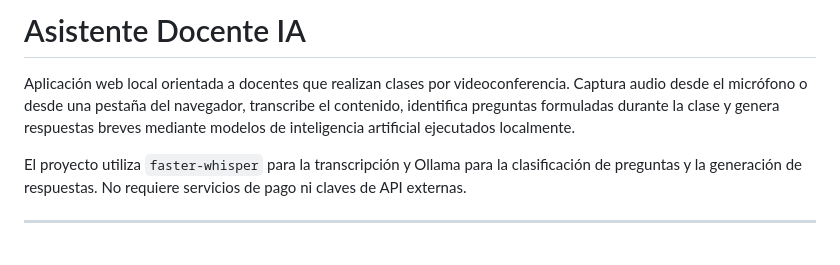
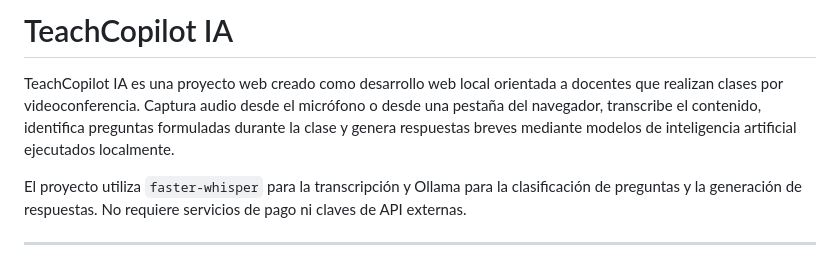
Before and after one commit to patricio-silva-morales/asistente-docente-ia, a Markdown page: README.md, the part around the change. Drawn GitHub-style.

```diff
--- a/README.md
+++ b/README.md
@@ -1,6 +1,6 @@
-# Asistente Docente IA
+# TeachCopilot IA
 
-Aplicación web local orientada a docentes que realizan clases por videoconferencia. Captura audio desde el micrófono o desde una pestaña del navegador, transcribe el contenido, identifica preguntas formuladas durante la clase y genera respuestas breves mediante modelos de inteligencia artificial ejecutados localmente.
+TeachCopilot IA es una proyecto web creado como desarrollo web local orientada a docentes que realizan clases por videoconferencia. Captura audio desde el micrófono o desde una pestaña del navegador, transcribe el contenido, identifica preguntas formuladas durante la clase y genera respuestas breves mediante modelos de inteligencia artificial ejecutados localmente.
 
 El proyecto utiliza `faster-whisper` para la transcripción y Ollama para la clasificación de preguntas y la generación de respuestas. No requiere servicios de pago ni claves de API externas.
 
```
